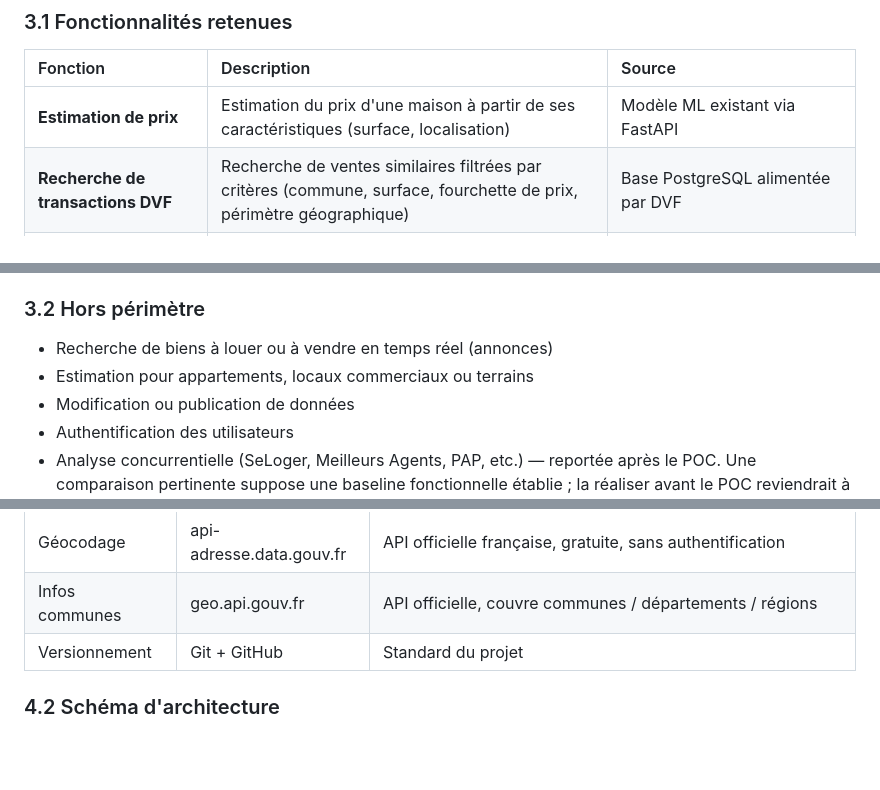
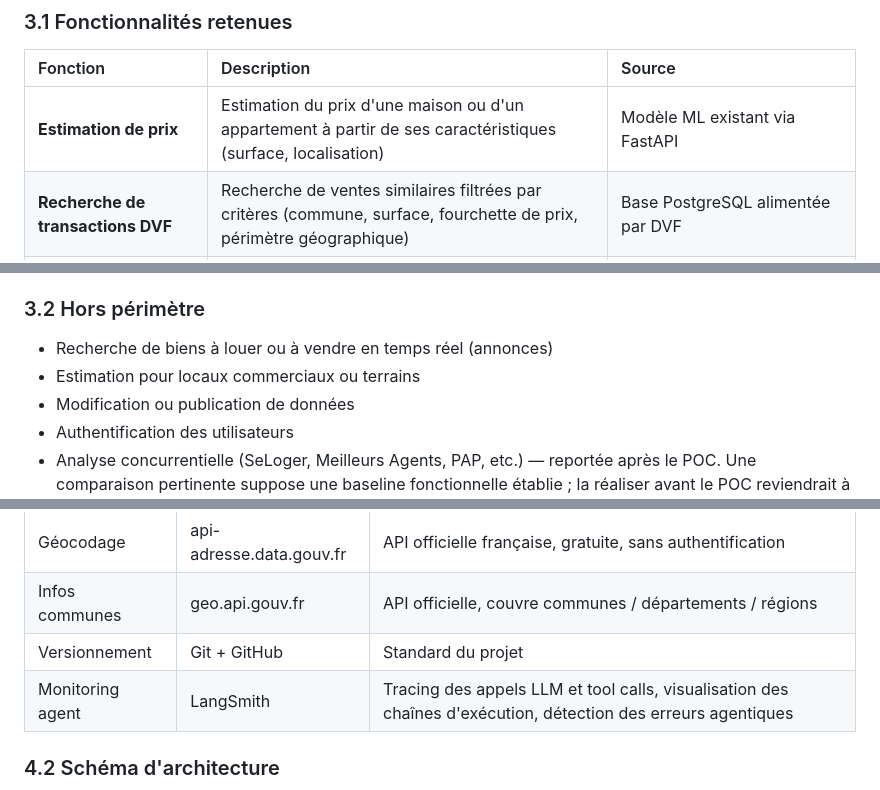
Before and after one commit to VestiC1/Projet-Agent-IA-Immo, a Markdown page: docs/note-cadrage.md, 3 parts joined by grey strips. GitHub-like rendering; blank space fills up the shorter version.

Commit message:
FIX model inference specs and add LangSmith to the stack*

```diff
--- a/docs/note-cadrage.md
+++ b/docs/note-cadrage.md
@@ -28,7 +28,7 @@ Le modèle de prédiction couvre les **maisons et les appartements** (type_local
 
 | Fonction | Description | Source |
 |:---|:---|:---|
-| **Estimation de prix** | Estimation du prix d'une maison à partir de ses caractéristiques (surface, localisation) | Modèle ML existant via FastAPI |
+| **Estimation de prix** | Estimation du prix d'une maison ou d'un appartement à partir de ses caractéristiques (surface, localisation) | Modèle ML existant via FastAPI |
 | **Recherche de transactions DVF** | Recherche de ventes similaires filtrées par critères (commune, surface, fourchette de prix, périmètre géographique) | Base PostgreSQL alimentée par DVF |
 | **Informations sur une commune** | Données administratives et géographiques sur une commune | API geo.api.gouv.fr + api-adresse.data.gouv.fr |
 | **Interface de chat** | Conversation en langage naturel avec l'agent | LLM + framework d'orchestration |
@@ -37,7 +37,7 @@ Le modèle de prédiction couvre les **maisons et les appartements** (type_local
 ### 3.2 Hors périmètre
 
 - Recherche de biens à louer ou à vendre en temps réel (annonces)
-- Estimation pour appartements, locaux commerciaux ou terrains
+- Estimation pour locaux commerciaux ou terrains
 - Modification ou publication de données
 - Authentification des utilisateurs
 - Analyse concurrentielle (SeLoger, Meilleurs Agents, PAP, etc.) — reportée après le POC. Une comparaison pertinente suppose une baseline fonctionnelle établie ; la réaliser avant le POC reviendrait à comparer des intentions à des produits matures
@@ -59,6 +59,7 @@ Le modèle de prédiction couvre les **maisons et les appartements** (type_local
 | Géocodage | api-adresse.data.gouv.fr | API officielle française, gratuite, sans authentification |
 | Infos communes | geo.api.gouv.fr | API officielle, couvre communes / départements / régions |
 | Versionnement | Git + GitHub | Standard du projet |
+| Monitoring agent | LangSmith | Tracing des appels LLM et tool calls, visualisation des chaînes d'exécution, détection des erreurs agentiques |
 
 ### 4.2 Schéma d'architecture
 
```
Also changed, not shown: other parts of docs/note-cadrage.md (+6 -6 lines).
